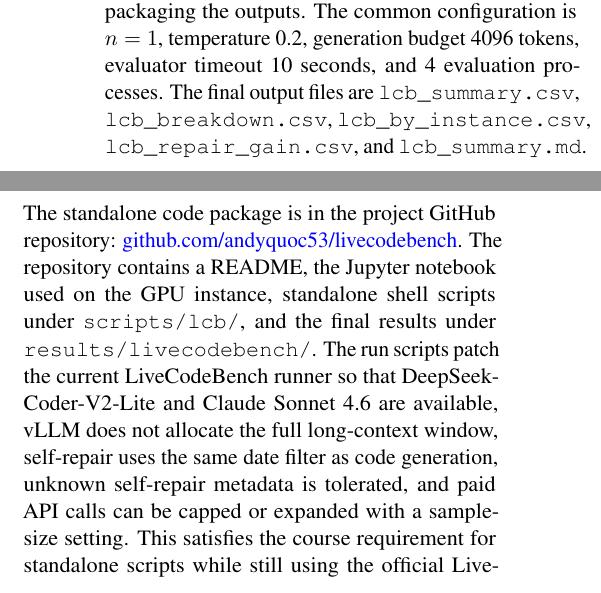
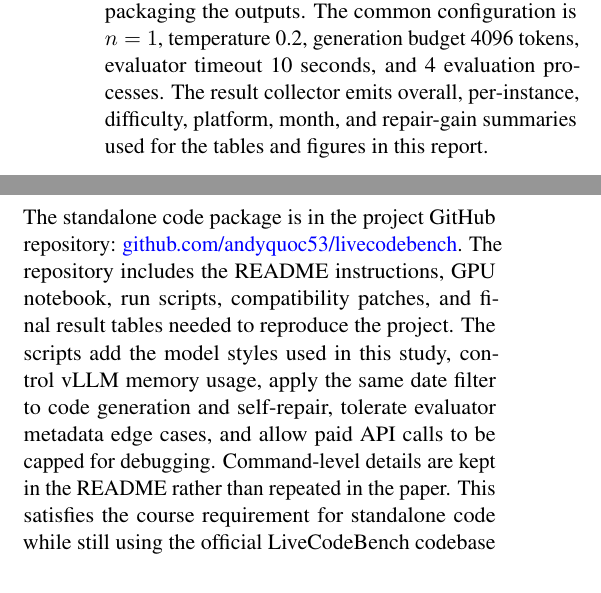
Before and after one commit to andyquoc53/livecodebench, a LaTeX paper (report/main.tex): two parts of the columns of pages 3 and 7 of 9, joined at a grey line, cut so that both start at the same text. Compiled offline with pdfLaTeX.

Commit message:
Make code section less path-specific

```diff
--- a/report/main.tex
+++ b/report/main.tex
@@ -67,7 +67,7 @@
 Anthropic describes Sonnet 4.6 as a cost-efficient frontier model for coding, agents, and professional workflows, with pricing beginning at \$3 per million input tokens and \$15 per million output tokens \citep{anthropic2026sonnet46}. In the final run, Sonnet was called through the Anthropic API with a 4096-token output cap. The implementation omits top-p for this model because the API rejects requests that specify both temperature and top-p. The open models were run through vLLM with bfloat16 precision, maximum model length 8192, tensor parallel size 1, and GPU memory utilization 0.90.
 
 \subsection{Reproducible analysis workflow}
-The accompanying GitHub repository contains standalone scripts and a Jupyter notebook for the full workflow: cloning the official \lcb{} codebase, applying compatibility patches, running Qwen and DeepSeek through vLLM, running Claude Sonnet 4.6 through the Anthropic API, collecting summaries, and packaging the outputs. The common configuration is $n=1$, temperature 0.2, generation budget 4096 tokens, evaluator timeout 10 seconds, and 4 evaluation processes. The final output files are \texttt{lcb\_summary.csv}, \texttt{lcb\_breakdown.csv}, \texttt{lcb\_by\_instance.csv}, \texttt{lcb\_repair\_gain.csv}, and \texttt{lcb\_summary.md}.
+The accompanying GitHub repository contains standalone scripts and a Jupyter notebook for the full workflow: cloning the official \lcb{} codebase, applying compatibility patches, running Qwen and DeepSeek through vLLM, running Claude Sonnet 4.6 through the Anthropic API, collecting summaries, and packaging the outputs. The common configuration is $n=1$, temperature 0.2, generation budget 4096 tokens, evaluator timeout 10 seconds, and 4 evaluation processes. The result collector emits overall, per-instance, difficulty, platform, month, and repair-gain summaries used for the tables and figures in this report.
 
 \section{Results}
 \subsection{Benchmark growth and temporal control}
@@ -236,7 +236,7 @@
 \section{Code}
 The standalone code package is in the project GitHub repository:
 \href{https://github.com/andyquoc53/livecodebench}{github.com/andyquoc53/livecodebench}.
-The repository contains a README, the Jupyter notebook used on the GPU instance, standalone shell scripts under \texttt{scripts/lcb/}, and the final results under \texttt{results/livecodebench/}. The run scripts patch the current \lcb{} runner so that DeepSeek-Coder-V2-Lite and Claude Sonnet 4.6 are available, vLLM does not allocate the full long-context window, self-repair uses the same date filter as code generation, unknown self-repair metadata is tolerated, and paid API calls can be capped or expanded with a sample-size setting. This satisfies the course requirement for standalone scripts while still using the official \lcb{} codebase as the benchmark dependency.
+The repository includes the README instructions, GPU notebook, run scripts, compatibility patches, and final result tables needed to reproduce the project. The scripts add the model styles used in this study, control vLLM memory usage, apply the same date filter to code generation and self-repair, tolerate evaluator metadata edge cases, and allow paid API calls to be capped for debugging. Command-level details are kept in the README rather than repeated in the paper. This satisfies the course requirement for standalone code while still using the official \lcb{} codebase as the benchmark dependency.
 
 \section{Conclusion}
 This survey finds that modern LLMs have made real progress on competitive-programming style code generation, but the progress is uneven. \lcb{} is a strong framework for measuring this progress because it grows over time and supports time-aware contamination control. In the final controlled run, Claude Sonnet 4.6 is clearly stronger than the two evaluated open models, but all models struggle most on Hard problems. Self-repair improves Claude and DeepSeek modestly and leaves Qwen unchanged, which suggests that feedback helps most when the initial solution is already close enough to repair.
```
